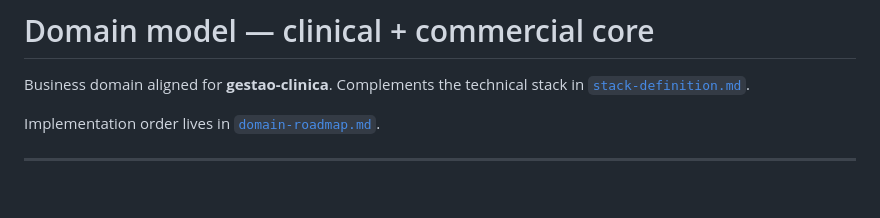
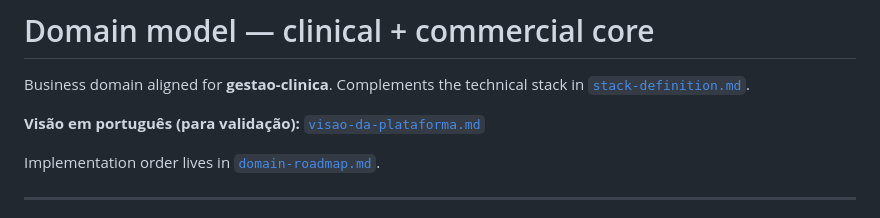
Before and after one commit to matheusdebona/gestao-clinica, a Markdown page: docs/domain-model.md, the part around the change. GitHub-like rendering; blank space fills up the shorter version.

Commit message:
Link Portuguese vision doc from domain model and polish intro
Point English domain docs at the Portuguese alignment document.

Co-authored-by: matheusdebona06 <matheusdebona06@gmail.com>

```diff
--- a/docs/domain-model.md
+++ b/docs/domain-model.md
@@ -1,6 +1,8 @@
 # Domain model — clinical + commercial core
 
 Business domain aligned for **gestao-clinica**. Complements the technical stack in [`stack-definition.md`](./stack-definition.md).
+
+**Visão em português (para validação):** [`visao-da-plataforma.md`](./visao-da-plataforma.md)
 
 Implementation order lives in [`domain-roadmap.md`](./domain-roadmap.md).
 
```
Also changed, not shown: docs/visao-da-plataforma.md (+2 -0 lines).
